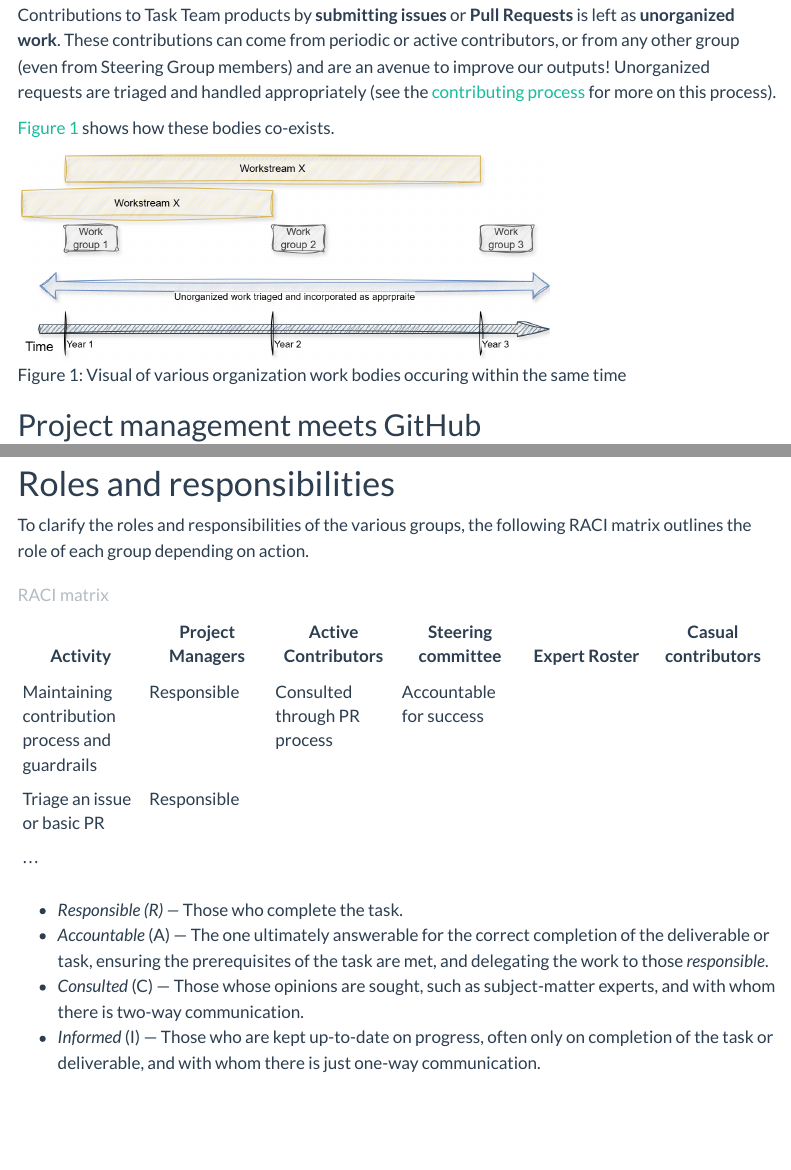
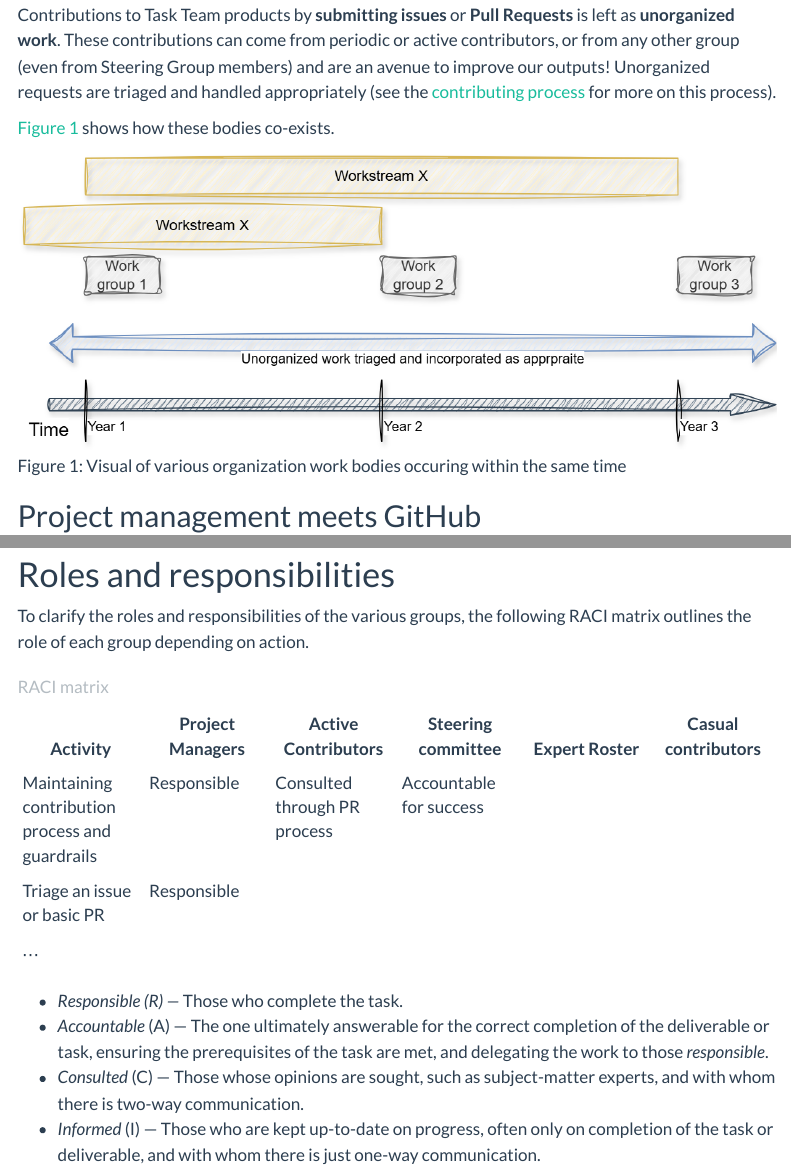
Before and after one commit to UN-Task-Team-for-Scanner-Data/cpi-new-data-sources-handbook, a Quarto document (about/how-we-work.qmd): the page in a window 1100 px wide, from 1530 px down, and a second part further down, joined at a grey line. Rendered offline with R 4.5, knitr and Pandoc in place of Quarto, with nearby package versions; menus at the side of the page are left out.

```diff
--- a/_quarto.yml
+++ b/_quarto.yml
@@ -182,10 +182,10 @@
           contents:
           - text: "How we see the community and how we are governed"
             href: about/governance.qmd
+          - text: "How we work"
+            href: about/how-we-work.qmd
           - text: "How to contribute"
             href: about/contributing.qmd
-          - text: "How we work"
-            href: about/how-we-work.qmd
         - "---"
         - text: "Style guide"
           href: about/style-guide.qmd
--- a/about/how-we-work.qmd
+++ b/about/how-we-work.qmd
@@ -70,7 +70,7 @@
 
 @fig-org-bodies-timeline shows how these bodies co-exists.
 
-![Visual of various organization work bodies occuring within the same time](/handbook/images/about/timeline.drawio.png){#fig-org-bodies-timeline fig-align="center" width="70%"}
+![Visual of various organization work bodies occuring within the same time](/handbook/images/about/timeline.drawio.png){#fig-org-bodies-timeline fig-align="center" width="100%"}
 
 ## Project management meets GitHub
 
```
